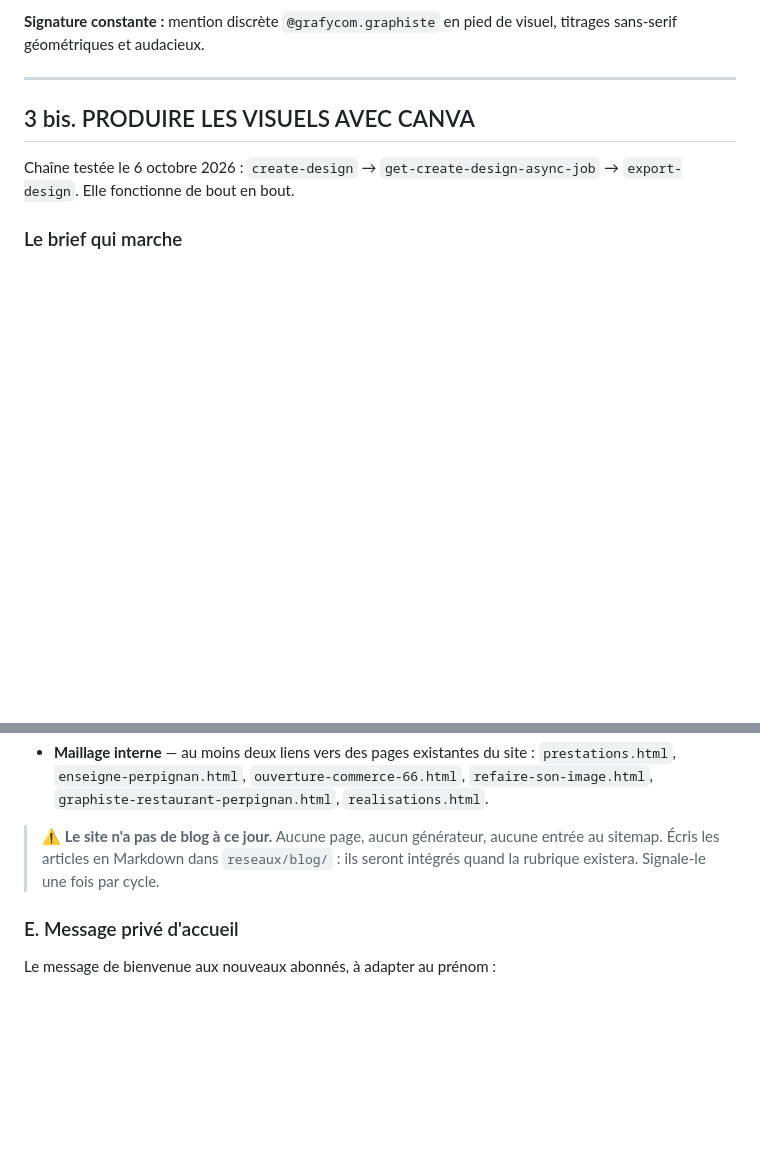
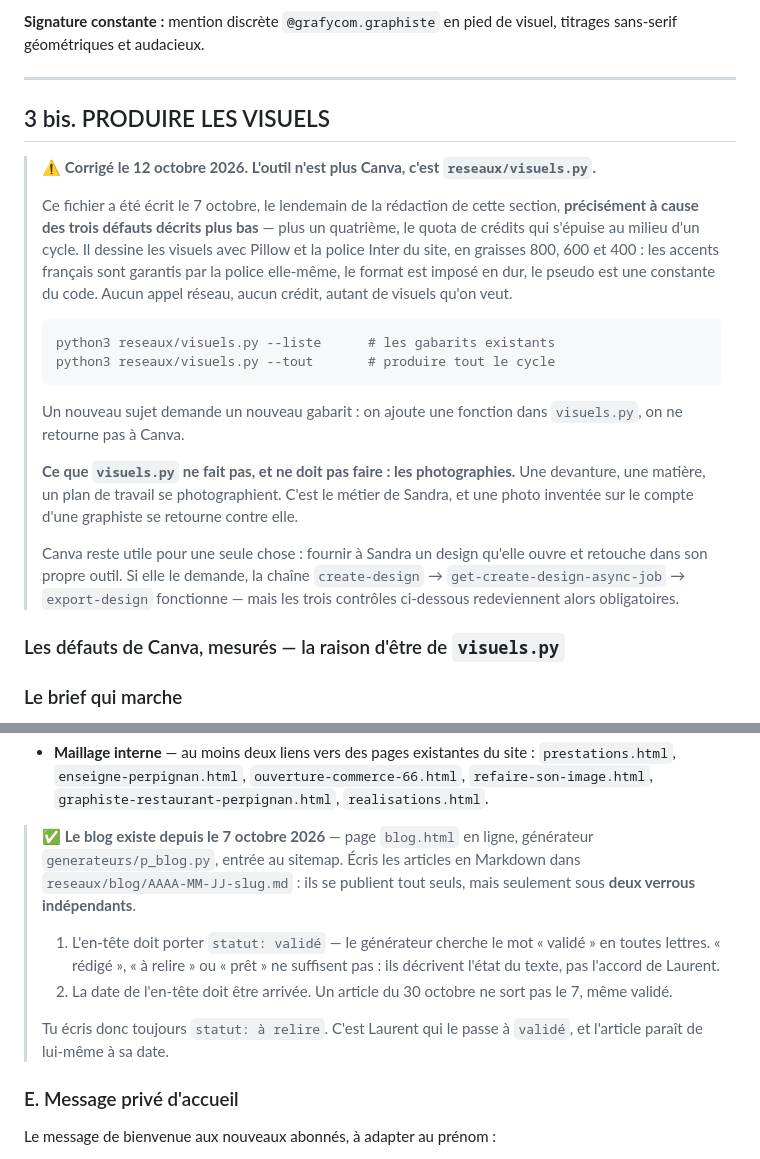
Before and after one commit to rezofabrik-hub/Grafycom, a Markdown page: .claude/agents/social-grafycom.md, 2 parts joined by grey strips. Drawn GitHub-style; blank space fills up the shorter version.

Commit message:
cahier des charges social : deux notes perimees qui faisaient reculer
En preparant le mois editorial, deux affirmations du cahier des charges
se sont revelees fausses. Toutes deux auraient fait produire la mauvaise
chose, et la seconde aurait publie des fautes.

LE BLOG EXISTE
Le document disait « le site n'a pas de blog a ce jour, aucune page,
aucun generateur, aucune entree au sitemap ». Faux depuis le 7 octobre :
blog.html repond en 200, p_blog.py existe, le sitemap le reference.
Remplace par le mecanisme reel, qui vaut d'etre connu : un article ne
parait que sous deux verrous independants - l'en-tete doit porter
« statut: valide » en toutes lettres, et sa date doit etre arrivee. On
peut donc tout valider d'un coup sans que tout sorte le meme jour.

L'OUTIL DES VISUELS N'EST PLUS CANVA
La section 3 bis disait « l'outil est Canva ». Or reseaux/visuels.py a
ete ecrit le 7 octobre, le LENDEMAIN de cette section, precisement a
cause des trois defauts qu'elle decrit elle-meme : format qui part en
9:16, pseudo rendu « @grafycom graphiste » sans le point, et surtout
polices sans accents francais - « credible » rendu en « crıdible »,
« probleme » en « problØme ». S'y ajoute le quota de credits qui
s'epuise au milieu d'un cycle.

Laisser l'instruction en l'etat, c'etait garantir qu'une prochaine
session retourne a Canva et republie des fautes d'accent sur le compte
d'une professionnelle de l'ecrit. La section pointe desormais sur
visuels.py, qui dessine avec Pillow et la police Inter du site : accents
garantis par la police, format en dur, pseudo en constante.

Les trois defauts mesures sont conserves, mais comme raison d'etre du
fichier et non plus comme consignes a appliquer. Canva reste mentionne
pour le seul cas ou il sert encore : fournir a Sandra un design qu'elle
retouche dans son propre outil.

Conserve aussi la regle qui compte le plus : visuels.py ne fait pas les
photographies, et ne doit pas. Une devanture se photographie. Une photo
inventee sur le compte d'une graphiste se retourne contre elle.

Co-Authored-By: Claude Opus 5 <noreply@anthropic.com>
Claude-Session: https://claude.ai/code/session_01XBhbARDiDe5YfvA1zBsb9N

````diff
--- a/.claude/agents/social-grafycom.md
+++ b/.claude/agents/social-grafycom.md
@@ -211,10 +211,40 @@ visuel, titrages sans-serif géométriques et audacieux.
 
 ---
 
-## 3 bis. PRODUIRE LES VISUELS AVEC CANVA
+## 3 bis. PRODUIRE LES VISUELS
 
-Chaîne testée le 6 octobre 2026 : `create-design` → `get-create-design-async-job`
-→ `export-design`. Elle fonctionne de bout en bout.
+> ⚠️ **Corrigé le 12 octobre 2026. L'outil n'est plus Canva, c'est
+> `reseaux/visuels.py`.**
+>
+> Ce fichier a été écrit le 7 octobre, le lendemain de la rédaction de
+> cette section, **précisément à cause des trois défauts décrits plus
+> bas** — plus un quatrième, le quota de crédits qui s'épuise au milieu
+> d'un cycle. Il dessine les visuels avec Pillow et la police Inter du
+> site, en graisses 800, 600 et 400 : les accents français sont garantis
+> par la police elle-même, le format est imposé en dur, le pseudo est une
+> constante du code. Aucun appel réseau, aucun crédit, autant de visuels
+> qu'on veut.
+>
+> ```bash
+> python3 reseaux/visuels.py --liste      # les gabarits existants
+> python3 reseaux/visuels.py --tout       # produire tout le cycle
+> ```
+>
+> Un nouveau sujet demande un nouveau gabarit : on ajoute une fonction
+> dans `visuels.py`, on ne retourne pas à Canva.
+>
+> **Ce que `visuels.py` ne fait pas, et ne doit pas faire : les
+> photographies.** Une devanture, une matière, un plan de travail se
+> photographient. C'est le métier de Sandra, et une photo inventée sur le
+> compte d'une graphiste se retourne contre elle.
+>
+> Canva reste utile pour une seule chose : fournir à Sandra un design
+> qu'elle ouvre et retouche dans son propre outil. Si elle le demande, la
+> chaîne `create-design` → `get-create-design-async-job` → `export-design`
+> fonctionne — mais les trois contrôles ci-dessous redeviennent alors
+> obligatoires.
+
+### Les défauts de Canva, mesurés — la raison d'être de `visuels.py`
 
 ### Le brief qui marche
 
@@ -454,10 +484,19 @@ guide pratique, choix de matériaux, dossier thématique.
   `ouverture-commerce-66.html`, `refaire-son-image.html`,
   `graphiste-restaurant-perpignan.html`, `realisations.html`.
 
-> ⚠️ **Le site n'a pas de blog à ce jour.** Aucune page, aucun générateur,
-> aucune entrée au sitemap. Écris les articles en Markdown dans
-> `reseaux/blog/` : ils seront intégrés quand la rubrique existera. Signale-le
-> une fois par cycle.
+> ✅ **Le blog existe depuis le 7 octobre 2026** — page `blog.html` en
+> ligne, générateur `generateurs/p_blog.py`, entrée au sitemap. Écris les
+> articles en Markdown dans `reseaux/blog/AAAA-MM-JJ-slug.md` : ils se
+> publient tout seuls, mais seulement sous **deux verrous indépendants**.
+>
+> 1. L'en-tête doit porter `statut: validé` — le générateur cherche le mot
+>    « validé » en toutes lettres. « rédigé », « à relire » ou « prêt » ne
+>    suffisent pas : ils décrivent l'état du texte, pas l'accord de Laurent.
+> 2. La date de l'en-tête doit être arrivée. Un article du 30 octobre ne
+>    sort pas le 7, même validé.
+>
+> Tu écris donc toujours `statut: à relire`. C'est Laurent qui le passe à
+> `validé`, et l'article paraît de lui-même à sa date.
 
 ### E. Message privé d'accueil
 
````
Also changed, not shown: 1 other file.
